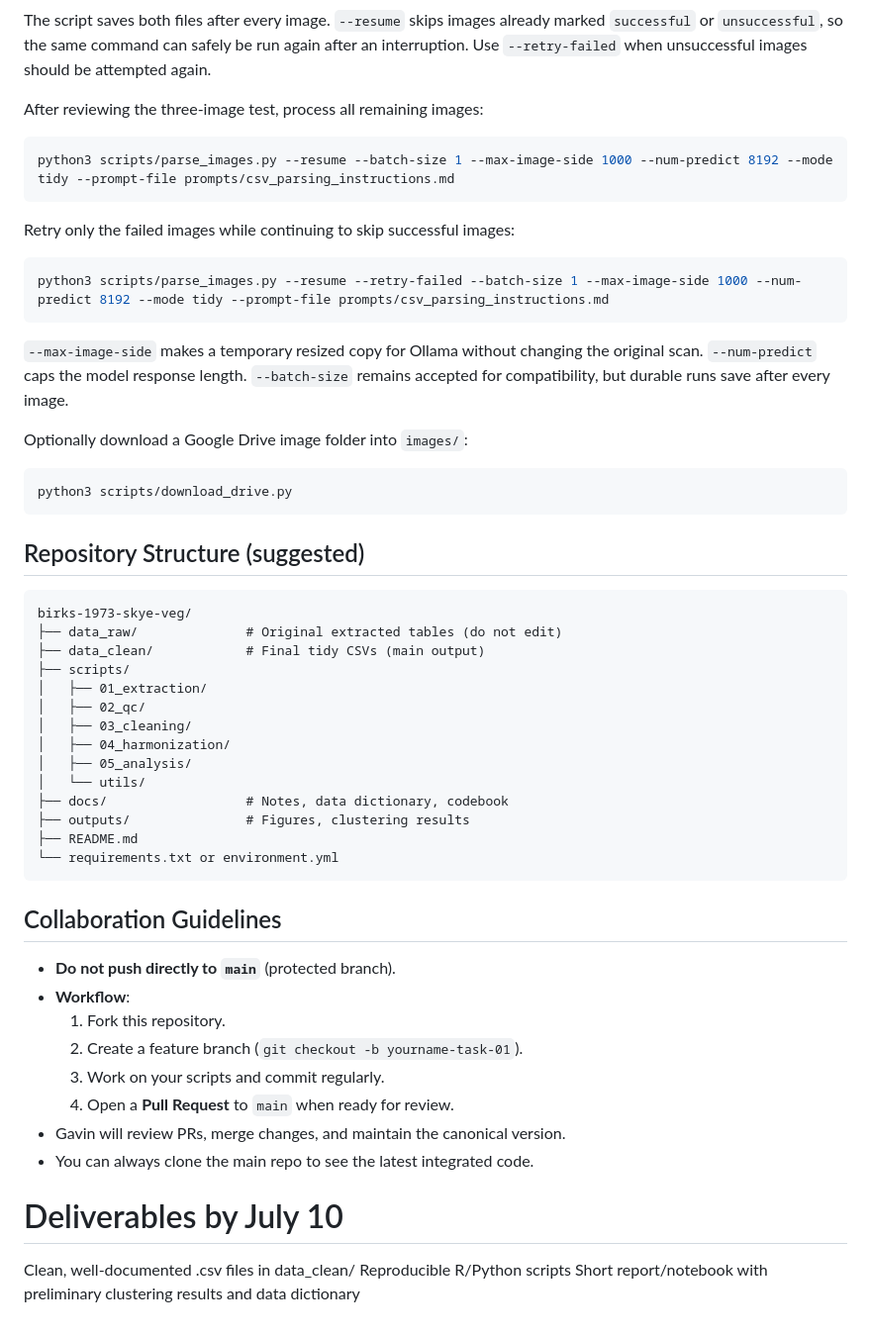
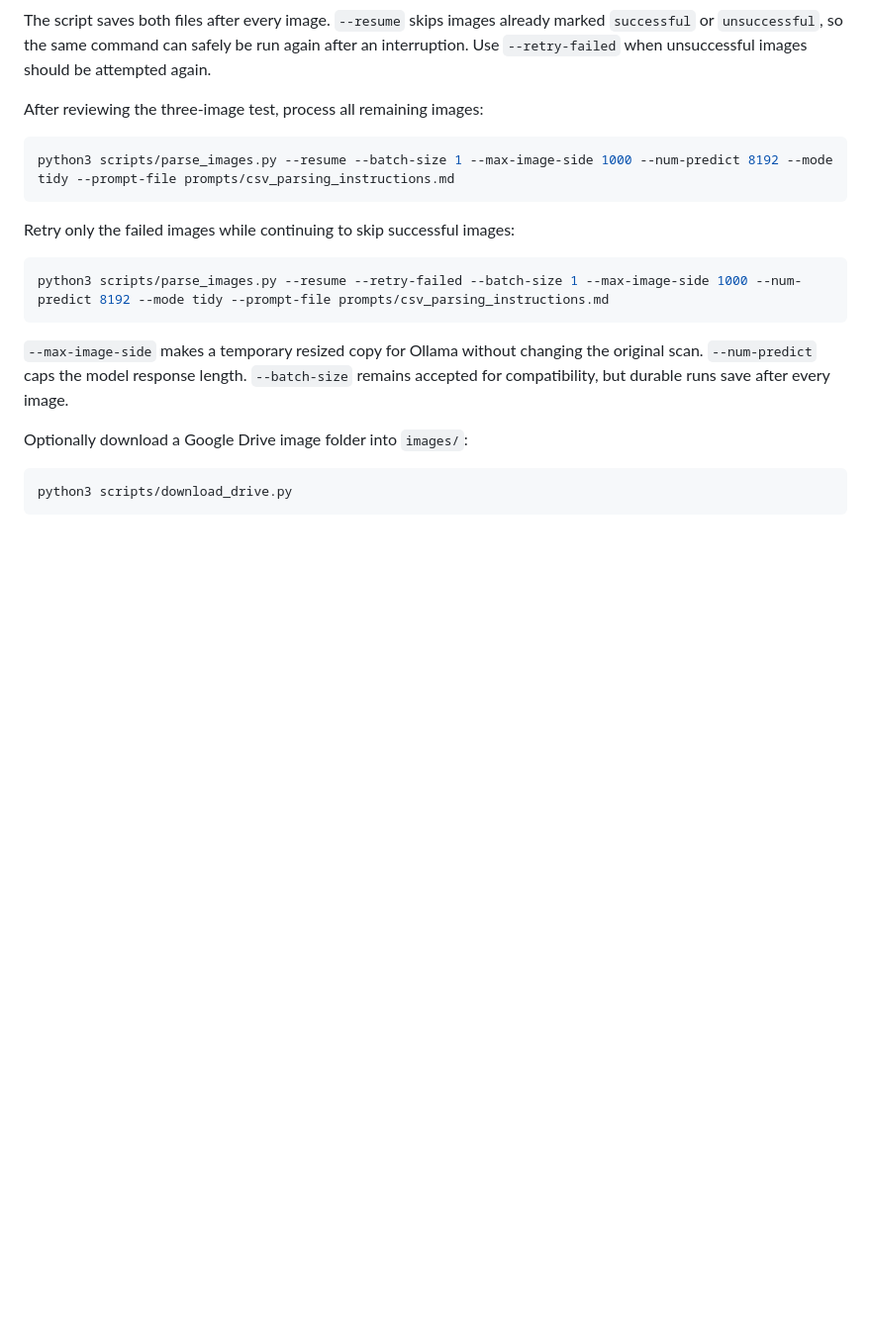
Before and after one commit to McNicol-Lab/birks-1973-skye-veg-survey, a Markdown page: README.md, the part around one of its changes. Shown at 99% size. GitHub-like rendering; blank space fills up the shorter version.

````diff
--- a/README.md
+++ b/README.md
@@ -94,39 +91,3 @@ Optionally download a Google Drive image folder into `images/`:
 ```bash
 python3 scripts/download_drive.py
 ```
-
-## Repository Structure (suggested)
-
-```text
-birks-1973-skye-veg/
-├── data_raw/              # Original extracted tables (do not edit)
-├── data_clean/            # Final tidy CSVs (main output)
-├── scripts/
-│   ├── 01_extraction/
-│   ├── 02_qc/
-│   ├── 03_cleaning/
-│   ├── 04_harmonization/
-│   ├── 05_analysis/
-│   └── utils/
-├── docs/                  # Notes, data dictionary, codebook
-├── outputs/               # Figures, clustering results
-├── README.md
-└── requirements.txt or environment.yml
-```
-
-## Collaboration Guidelines
-
-- **Do not push directly to `main`** (protected branch).
-- **Workflow**:
-  1. Fork this repository.
-  2. Create a feature branch (`git checkout -b yourname-task-01`).
-  3. Work on your scripts and commit regularly.
-  4. Open a **Pull Request** to `main` when ready for review.
-- Gavin will review PRs, merge changes, and maintain the canonical version.
-- You can always clone the main repo to see the latest integrated code.
-
-# Deliverables by July 10
-
-Clean, well-documented .csv files in data_clean/
-Reproducible R/Python scripts
-Short report/notebook with preliminary clustering results and data dictionary
````
Also changed, not shown: other parts of README.md (+4 -7 lines).
